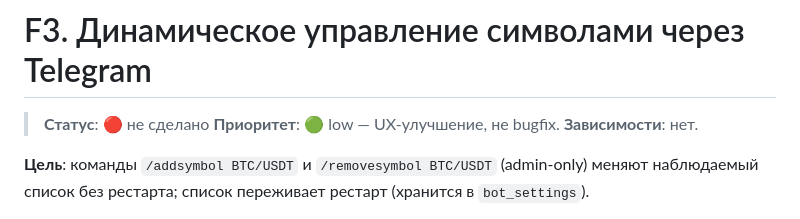
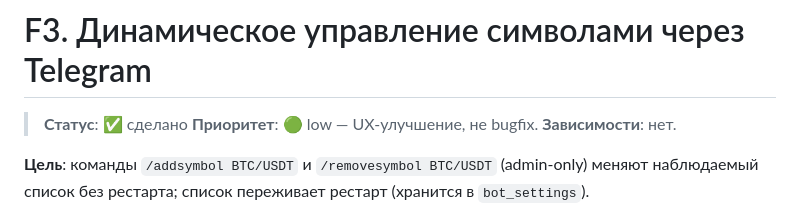
Before and after one commit to Andersan41/telebot, a Markdown page: plan/improvements/F3-dynamic-symbols.md, the part around the change. Drawn GitHub-style.

Commit message:
feat(F3): mark dynamic symbols task as done - status updates in plan files

```diff
--- a/plan/improvements/F3-dynamic-symbols.md
+++ b/plan/improvements/F3-dynamic-symbols.md
@@ -1,6 +1,6 @@
 # F3. Динамическое управление символами через Telegram
 
-> **Статус**: 🔴 не сделано
+> **Статус**: ✅ сделано
 > **Приоритет**: 🟢 low — UX-улучшение, не bugfix.
 > **Зависимости**: нет.
 
```
Also changed, not shown: plan/00index.md (+1 -1 lines), plan/17-improvements.md (+1 -1 lines).
